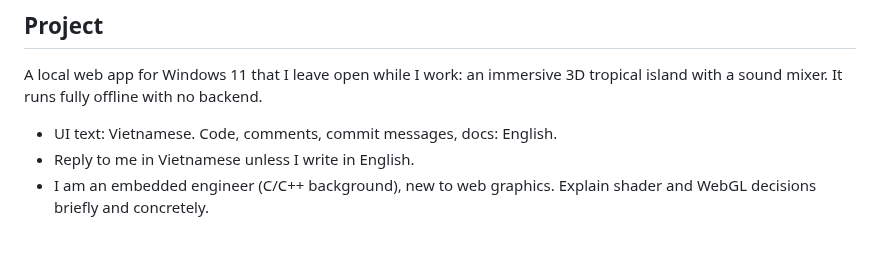
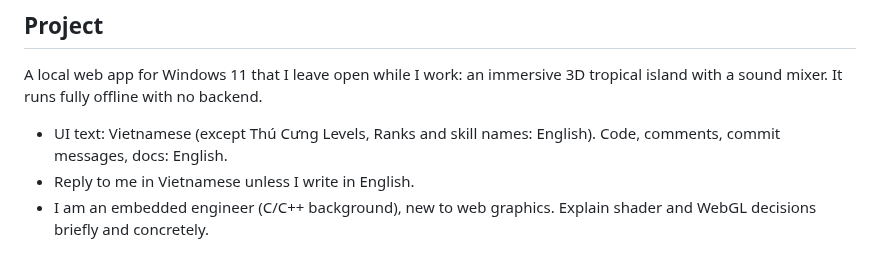
Before and after one commit to hau100993/tiny-tropical-island, a Markdown page: CLAUDE.md, the part around the change. Rendered like a GitHub page.

```diff
--- a/CLAUDE.md
+++ b/CLAUDE.md
@@ -3,7 +3,7 @@
 ## Project
 A local web app for Windows 11 that I leave open while I work: an immersive 3D tropical island with a sound mixer. It runs fully offline with no backend.
 
-- UI text: Vietnamese. Code, comments, commit messages, docs: English.
+- UI text: Vietnamese (except Thú Cưng Levels, Ranks and skill names: English). Code, comments, commit messages, docs: English.
 - Reply to me in Vietnamese unless I write in English.
 - I am an embedded engineer (C/C++ background), new to web graphics. Explain shader and WebGL decisions briefly and concretely.
 
```
Also changed, not shown: PLAN.md (+24 -21 lines).
